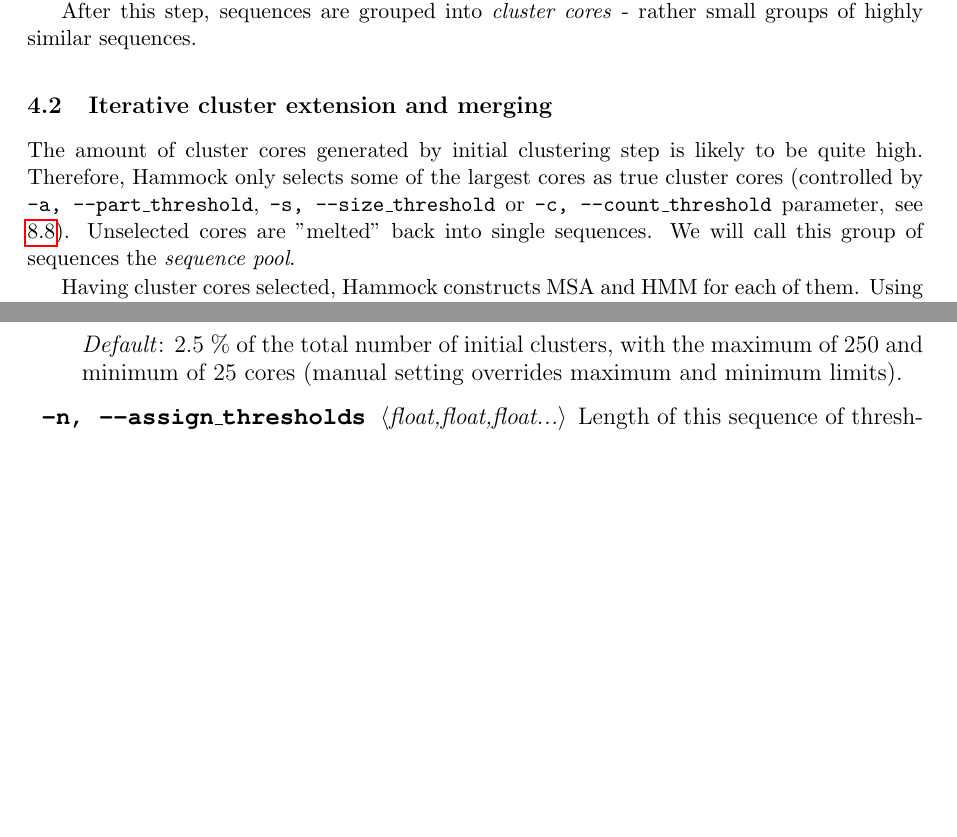
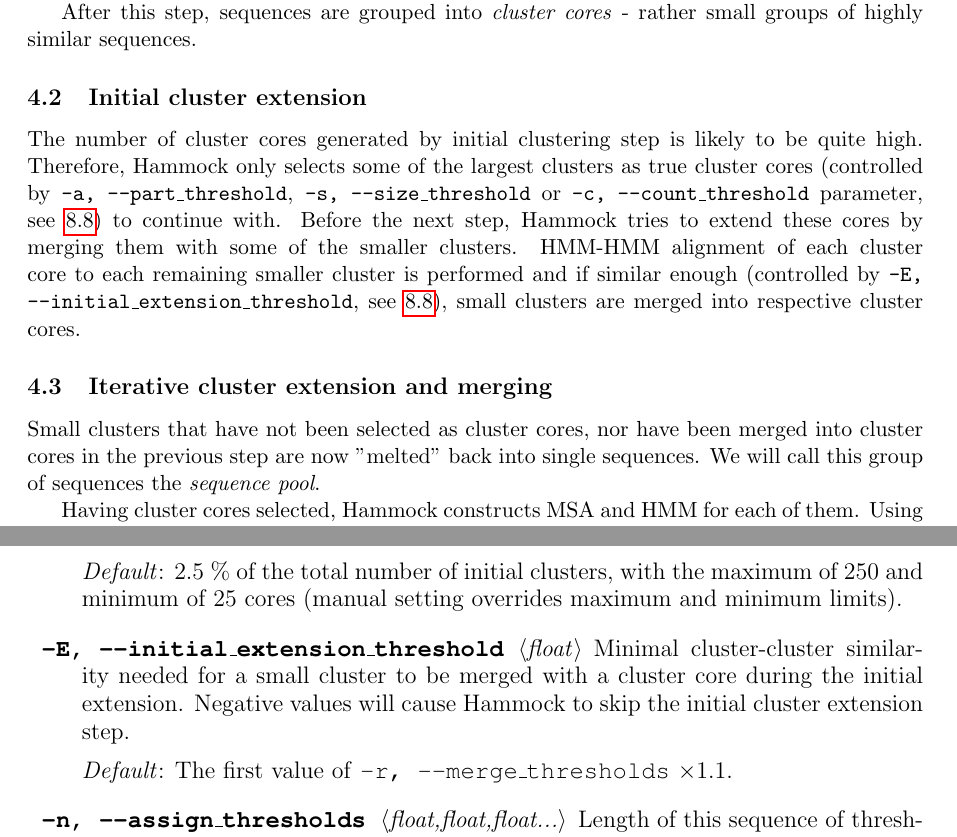
Before and after one commit to krejciadam/hammock, a LaTeX document (manual/manual.tex): two parts of pages 6 and 19 of 23, joined at a grey line, cut so that both start at the same text, the shorter picture padded with empty space. Compiled offline with pdfLaTeX.

Commit message:
Changelog, manual, in-line manual

```diff
--- a/manual/manual.tex
+++ b/manual/manual.tex
@@ -30,7 +30,7 @@
 %   leqno number on the left and equation centered
 %   fleqn number on the rigth and  equation on the left side
 %
-\title{Hammock - Hidden Markov Model based clustering of short peptide sequences\\ \vspace{2 mm} {\large User's guide} \\ \vspace{2 mm} {\small version 1.1.4}}
+\title{Hammock - Hidden Markov Model based clustering of short peptide sequences\\ \vspace{2 mm} {\large User's guide} \\ \vspace{2 mm} {\small version 1.2.0}}
 \author{Adam Krejci  \\
 	Masaryk Memorial Cancer Institute\\
 	Brno, Czech Republic
@@ -98,9 +98,13 @@
 
 After this step, sequences are grouped into \emph{cluster cores} - rather small groups of highly similar sequences.
 
+\subsection{Initial cluster extension}
+The number of cluster cores generated by initial clustering step is likely to be quite high. Therefore, Hammock only selects some of the largest clusters as true cluster cores (controlled by \texttt{-a, --part\_threshold}, \texttt{-s, --size\_threshold} or \texttt{-c, --count\_threshold} parameter, see \ref{parametersCluster}) to continue with. Before the next step, Hammock tries to extend these cores by merging them with some of the smaller clusters. HMM-HMM alignment of each cluster core to each remaining smaller cluster is performed and if similar enough (controlled by \texttt{-E, --initial\_extension\_threshold}, see \ref{parametersCluster}), small clusters are merged into respective cluster cores.
+
+
 \subsection{Iterative cluster extension and merging}
 
-The amount of cluster cores generated by initial clustering step is likely to be quite high. Therefore, Hammock only selects some of the largest cores as true cluster cores (controlled by \texttt{-a, --part\_threshold}, \texttt{-s, --size\_threshold} or \texttt{-c, --count\_threshold} parameter, see \ref{parametersCluster}). Unselected cores are "melted" back into single sequences. We will call this group of sequences the \emph{sequence pool}.
+Small clusters that have not been selected as cluster cores, nor have been merged into cluster cores in the previous step are now "melted" back into single sequences. We will call this group of sequences the \emph{sequence pool}.
 
 Having cluster cores selected, Hammock constructs MSA and HMM for each of them. Using Hmmer's \texttt{hmmsearch} routine, it then searches the sequence pool for sequences similar to each core. Sequences similar enough (controlled by \texttt{-n, --assign\_thresholds} parameter, see \ref{parametersCluster}) are removed from the sequence pool and inserted into appropriate cluster (the one they are most similar to). We call this step the \emph{extension step}.
 
@@ -546,6 +550,14 @@
 
 	  \textit{Default}: 2.5 \% of the total number of initial clusters, with the maximum of 250 and minimum of 25 cores (manual setting overrides maximum and minimum limits).
 
+	  	  	  \item[-E, --initial\_extension\_threshold \rm \textlangle \textit{float}\textrangle] Minimal cluster-cluster similarity needed for a small cluster to be merged with a cluster core during the initial extension. Negative values will cause Hammock to skip the initial cluster extension step.
+
+\begin{sloppypar}
+
+	  \textit{Default}: The first value of \texttt{-r, --merge\_thresholds} $\times 1.1$.
+
+\end{sloppypar}
+
 	  	  \item[-n, --assign\_thresholds \rm \textlangle \textit{float,float,float...}\textrangle] Length of this sequence of thresholds defines the number of clustering rounds. Each threshold value is used as the minimal score (inclusive) returned by \texttt{hmmsearch} needed for a sequence to be added into a cluster in the respective extension step. If a negative value is found, the corresponding extension step is skipped (and the following merging step is run immediately).
 
 \begin{sloppypar}
```
Also changed, not shown: changelog.md, manual.pdf, 1 other file.
